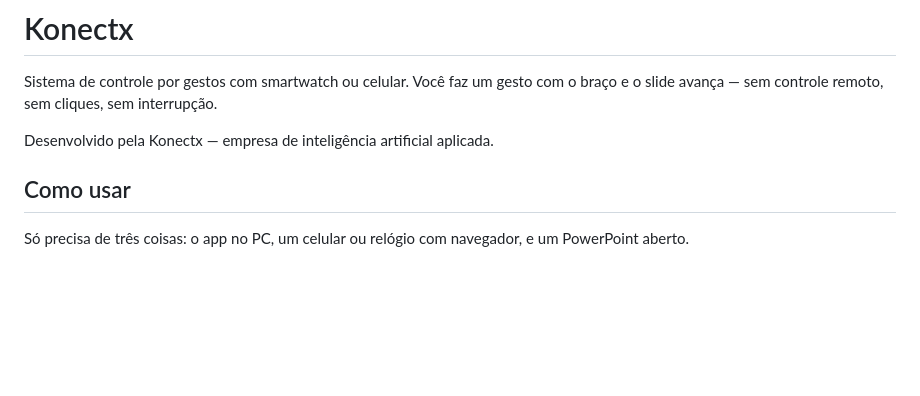
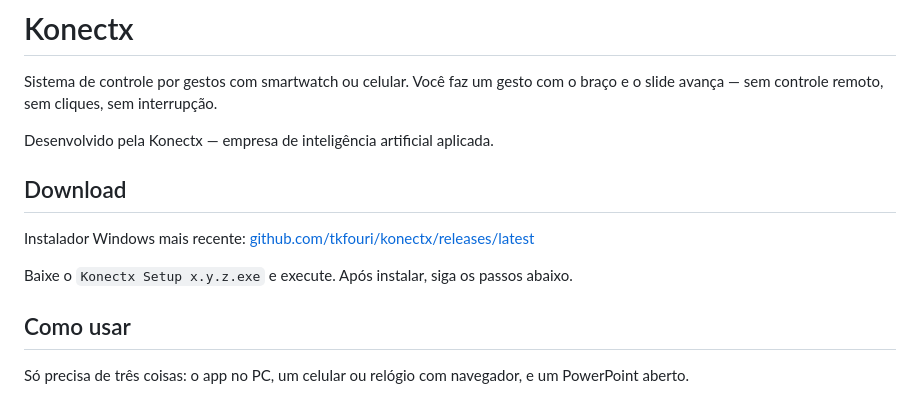
Before and after one commit to tkfouri/konectx, a Markdown page: README.md, the part around the change. Rendered like a GitHub page; blank space fills up the shorter version.

Commit message:
Adiciona link de download no README apontando para releases

```diff
--- a/README.md
+++ b/README.md
@@ -3,6 +3,12 @@
 Sistema de controle por gestos com smartwatch ou celular. Você faz um gesto com o braço e o slide avança — sem controle remoto, sem cliques, sem interrupção.
 
 Desenvolvido pela Konectx — empresa de inteligência artificial aplicada.
+
+## Download
+
+Instalador Windows mais recente: [github.com/tkfouri/konectx/releases/latest](https://github.com/tkfouri/konectx/releases/latest)
+
+Baixe o `Konectx Setup x.y.z.exe` e execute. Após instalar, siga os passos abaixo.
 
 ## Como usar
 
```
